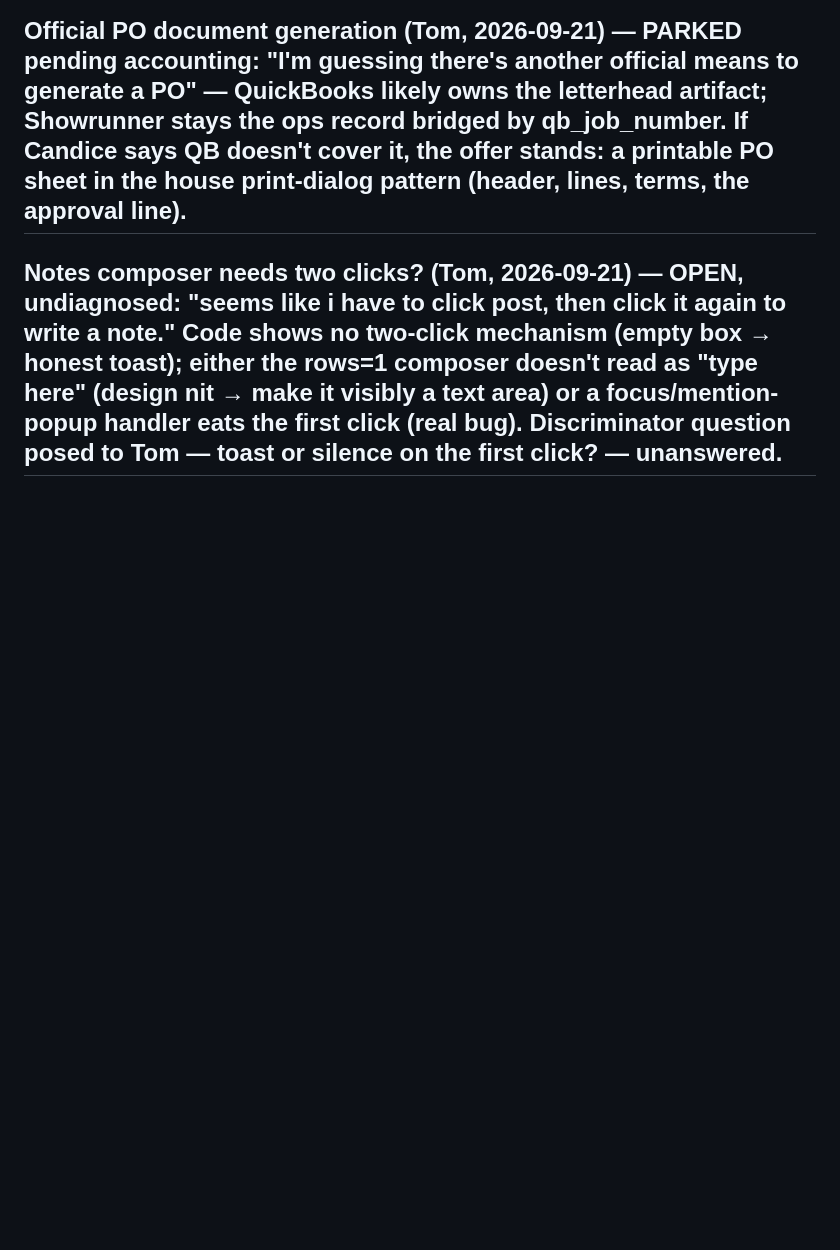
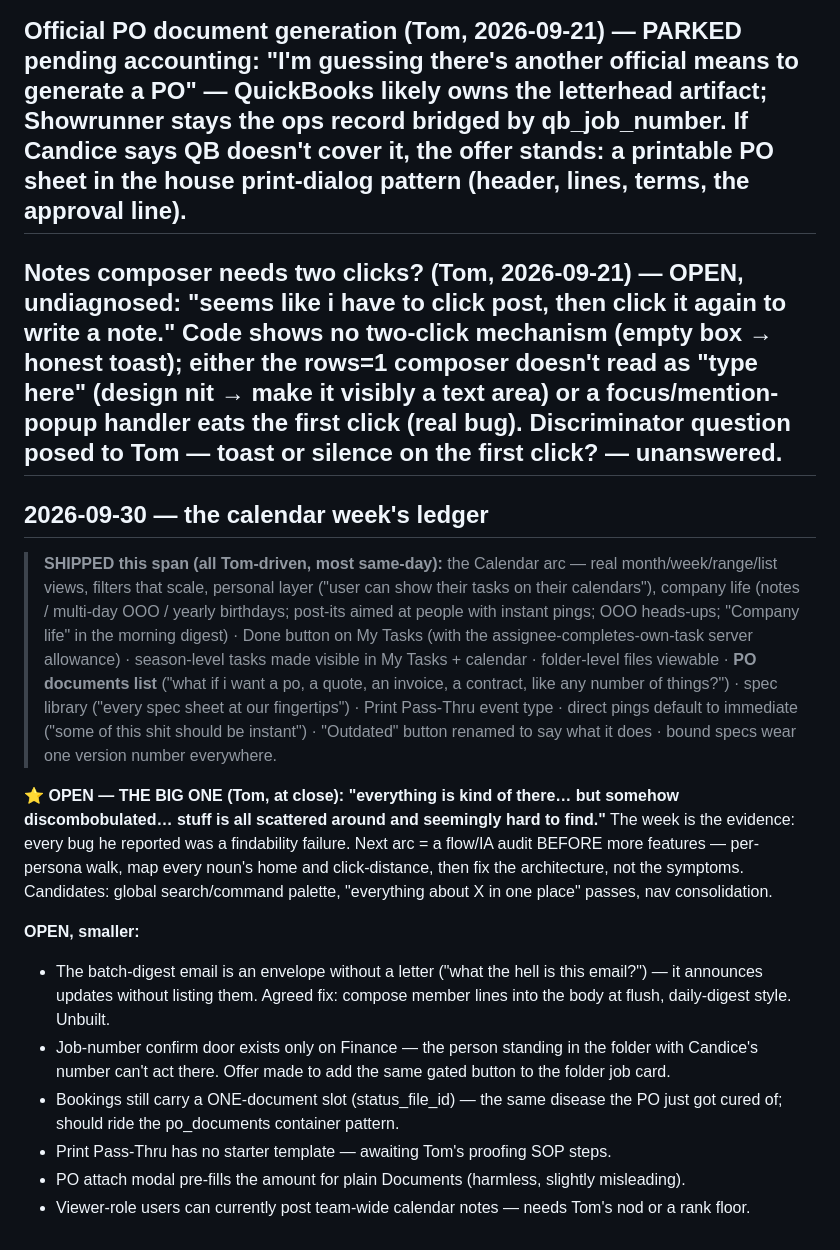
Before and after one commit to tandresiii/e360-showrunner, a Markdown page: TEAM_FEEDBACK.md, the part around the change. Rendered like a GitHub page; blank space fills up the shorter version.

Commit message:
TEAM_FEEDBACK: the calendar week's ledger + the discombobulation flag
Tom's close-of-span verdict is the headline: everything is there but
scattered and hard to find — the next arc is a flow/IA audit, not more
features. Shipped list and the smaller opens recorded.

Co-Authored-By: Claude Fable 5 <noreply@anthropic.com>

```diff
--- a/TEAM_FEEDBACK.md
+++ b/TEAM_FEEDBACK.md
@@ -206,3 +206,41 @@ A **template picker now sits at every human seed door**: New Event (after the ty
 ## Official PO document generation (Tom, 2026-09-21) — PARKED pending accounting: "I'm guessing there's another official means to generate a PO" — QuickBooks likely owns the letterhead artifact; Showrunner stays the ops record bridged by qb_job_number. If Candice says QB doesn't cover it, the offer stands: a printable PO sheet in the house print-dialog pattern (header, lines, terms, the approval line).
 
 ## Notes composer needs two clicks? (Tom, 2026-09-21) — OPEN, undiagnosed: "seems like i have to click post, then click it again to write a note." Code shows no two-click mechanism (empty box → honest toast); either the rows=1 composer doesn't read as "type here" (design nit → make it visibly a text area) or a focus/mention-popup handler eats the first click (real bug). Discriminator question posed to Tom — toast or silence on the first click? — unanswered.
+
+## 2026-09-30 — the calendar week's ledger
+
+> **SHIPPED this span (all Tom-driven, most same-day):** the Calendar arc — real
+> month/week/range/list views, filters that scale, personal layer ("user can
+> show their tasks on their calendars"), company life (notes / multi-day OOO /
+> yearly birthdays; post-its aimed at people with instant pings; OOO heads-ups;
+> "Company life" in the morning digest) · Done button on My Tasks (with the
+> assignee-completes-own-task server allowance) · season-level tasks made
+> visible in My Tasks + calendar · folder-level files viewable · **PO documents
+> list** ("what if i want a po, a quote, an invoice, a contract, like any number
+> of things?") · spec library ("every spec sheet at our fingertips") · Print
+> Pass-Thru event type · direct pings default to immediate ("some of this shit
+> should be instant") · "Outdated" button renamed to say what it does · bound
+> specs wear one version number everywhere.
+
+**⭐ OPEN — THE BIG ONE (Tom, at close): "everything is kind of there… but
+somehow discombobulated… stuff is all scattered around and seemingly hard to
+find."** The week is the evidence: every bug he reported was a findability
+failure. Next arc = a flow/IA audit BEFORE more features — per-persona walk,
+map every noun's home and click-distance, then fix the architecture, not the
+symptoms. Candidates: global search/command palette, "everything about X in
+one place" passes, nav consolidation.
+
+**OPEN, smaller:**
+- The batch-digest email is an envelope without a letter ("what the hell is
+  this email?") — it announces updates without listing them. Agreed fix:
+  compose member lines into the body at flush, daily-digest style. Unbuilt.
+- Job-number confirm door exists only on Finance — the person standing in the
+  folder with Candice's number can't act there. Offer made to add the same
+  gated button to the folder job card.
+- Bookings still carry a ONE-document slot (status_file_id) — the same disease
+  the PO just got cured of; should ride the po_documents container pattern.
+- Print Pass-Thru has no starter template — awaiting Tom's proofing SOP steps.
+- PO attach modal pre-fills the amount for plain Documents (harmless, slightly
+  misleading).
+- Viewer-role users can currently post team-wide calendar notes — needs Tom's
+  nod or a rank floor.
```
